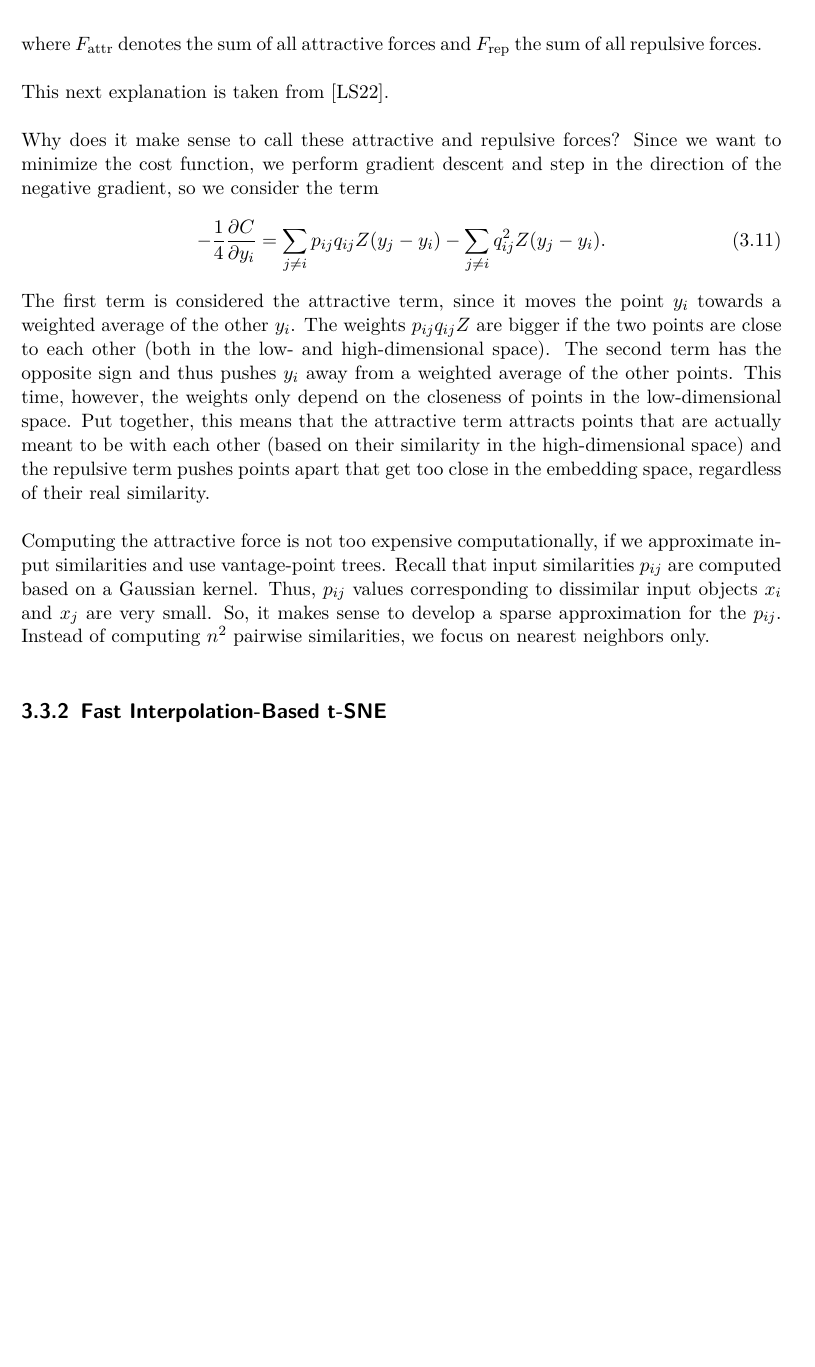
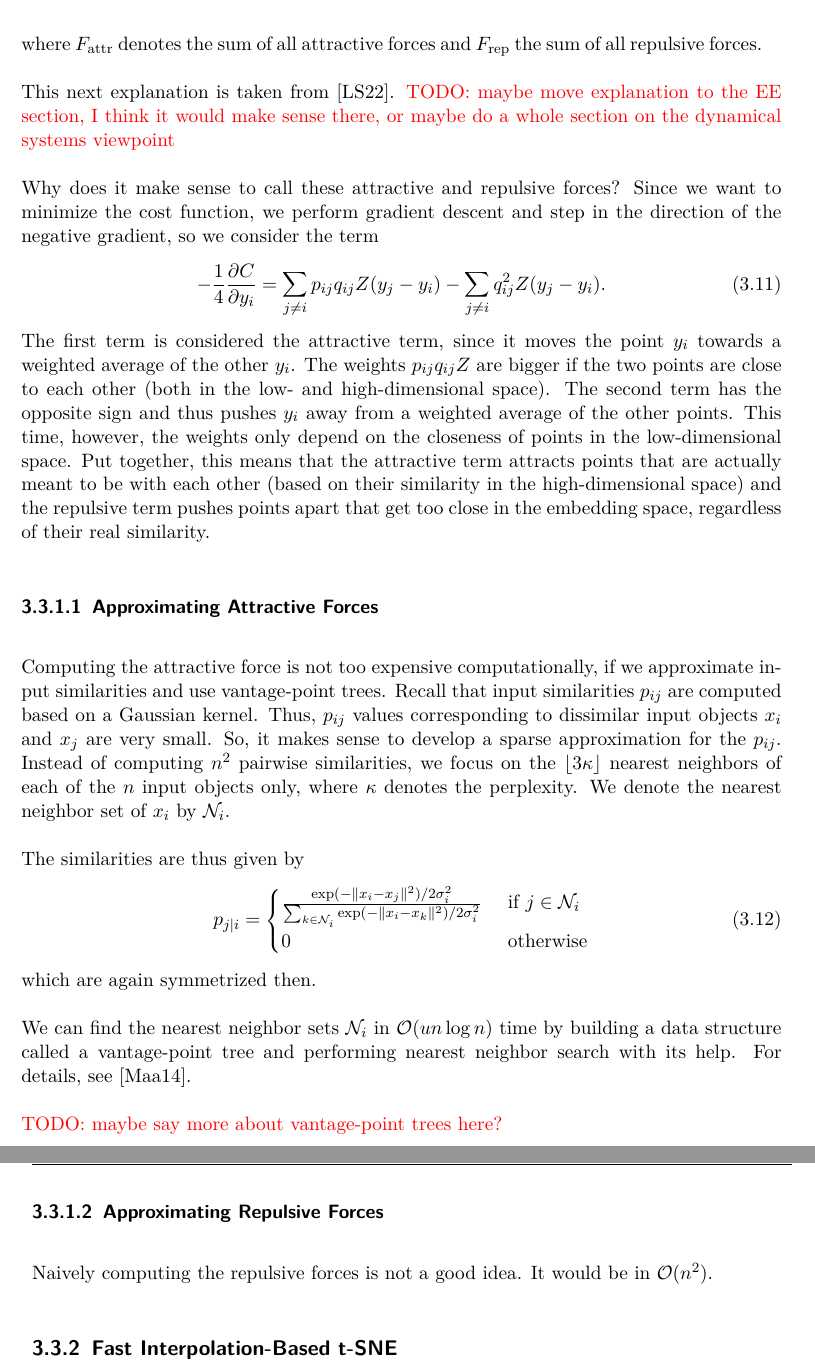
Before and after one commit to giSolve/thesis, a LaTeX thesis (bachelor_thesis/masterthesis_your_name.tex, which reads bachelor_thesis/chapter_tSNE/section_accelerating_tsne.tex): part of page 17 of 26 before the commit and two parts of pages 17 and 18 of 26 after it, the two joined at a grey line, cut so that both start at the same text, the shorter picture padded with empty space. Compiled offline with pdfLaTeX.

Commit message:
cleaned up and improved opt sne

```diff
--- a/bachelor_thesis/chapter_tSNE/section_accelerating_tsne.tex
+++ b/bachelor_thesis/chapter_tSNE/section_accelerating_tsne.tex
@@ -18,7 +18,7 @@ with normalization term $Z = \sum_{k \neq l} (1+ \norm{y_k - y_l}^2 )^{-1}$. Not
 \end{equation}
 where $F_{\text{attr}}$ denotes the sum of all attractive forces and $F_{\text{rep}}$ the sum of all repulsive forces.
 
-This next explanation is taken from \cite{LinStei22}.
+This next explanation is taken from \cite{LinStei22}. \textcolor{red}{TODO: maybe move explanation to the EE section, I think it would make sense there, or maybe do a whole section on the dynamical systems viewpoint}
 
 Why does it make sense to call these attractive and repulsive forces? Since we want to minimize the cost function, we perform gradient descent and step in the direction of the negative gradient, so we consider the term
 \begin{equation}
@@ -29,7 +29,27 @@ The weights $p_{ij} q_{ij} Z$ are bigger if the two points are close to each oth
 The second term has the opposite sign and thus pushes $y_i$ away from a weighted average of the other points. This time, however, the weights only depend on the closeness of points in the low-dimensional space.
 Put together, this means that the attractive term attracts points that are actually meant to be with each other (based on their similarity in the high-dimensional space) and the repulsive term pushes points apart that get too close in the embedding space, regardless of their real similarity.
 
-Computing the attractive force is not too expensive computationally, if we approximate input similarities and use vantage-point trees. Recall that input similarities $p_{ij}$ are computed based on a Gaussian kernel. Thus, $p_{ij}$ values corresponding to dissimilar input objects $x_i$ and $x_j$ are very small. So, it makes sense to develop a sparse approximation for the $p_{ij}$. Instead of computing $n^2$ pairwise similarities, we focus on nearest neighbors only.
+\subsubsection{Approximating Attractive Forces}
+Computing the attractive force is not too expensive computationally, if we approximate input similarities and use vantage-point trees. Recall that input similarities $p_{ij}$ are computed based on a Gaussian kernel.
+Thus, $p_{ij}$ values corresponding to dissimilar input objects $x_i$ and $x_j$ are very small.
+So, it makes sense to develop a sparse approximation for the $p_{ij}$. Instead of computing $n^2$ pairwise similarities, we focus on the $\lfloor 3 \kappa \rfloor$ nearest neighbors of each of the $n$ input objects only, where $\kappa$ denotes the perplexity. We denote the nearest neighbor set of $x_i$ by $\mathcal{N}_i$.
+
+The similarities are thus given by
+\begin{equation}
+    p_{j|i} = \begin{cases}
+    \frac{\exp(-\norm{x_i - x_j}^2) / 2 \sigma_i^2}{\sum_{k \in \mathcal{N}_i} \exp(-\norm{x_i - x_k}^2) / 2 \sigma_i^2} & \text{ if } j \in \mathcal{N}_i \\
+    0  & \text{ otherwise}
+    \end{cases}
+\end{equation}
+which are again symmetrized then.
+
+We can find the nearest neighbor sets $\mathcal{N}_i$ in $\mathcal{O}(u n \log n)$ time by building a data structure called a vantage-point tree and performing nearest neighbor search with its help. For details, see \cite{vdMaa14}.
+
+\textcolor{red}{TODO: maybe say more about vantage-point trees here?}
+
+\subsubsection{Approximating Repulsive Forces}
+Naively computing the repulsive forces is not a good idea. It would be in $\mathcal{O}(n^2)$.
+
 
 
 \subsection{Fast Interpolation-Based t-SNE}
```
Also changed, not shown: 11 other files.
